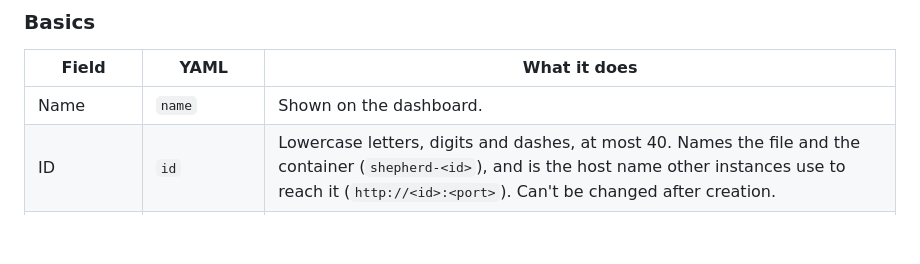
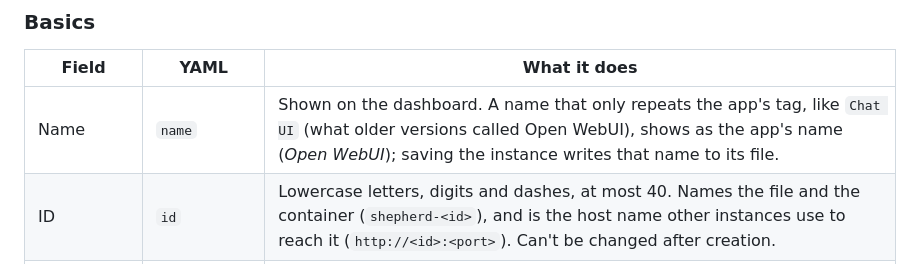
Before and after one commit to TechFreak94/GPU-Shepherd, a Markdown page: docs/advanced.md, the part around the change. GitHub-like rendering; blank space fills up the shorter version.

```diff
--- a/docs/advanced.md
+++ b/docs/advanced.md
@@ -22,7 +22,7 @@ gpu.mode=elastic`, `gpu-shepherd models set <server> <model> ctx_size=65536` and
 
 | Field | YAML | What it does |
 |---|---|---|
-| Name | `name` | Shown on the dashboard. |
+| Name | `name` | Shown on the dashboard. A name that only repeats the app's tag, like `Chat UI` (what older versions called Open WebUI), shows as the app's name (*Open WebUI*); saving the instance writes that name to its file. |
 | ID | `id` | Lowercase letters, digits and dashes, at most 40. Names the file and the container (`shepherd-<id>`), and is the host name other instances use to reach it (`http://<id>:<port>`). Can't be changed after creation. |
 | Image | `image` | Any Docker image, e.g. `ghcr.io/org/app:tag`. Pulled when the instance starts. |
 | Description | `description` | Free text. |
```
Also changed, not shown: README.md (+3 -2 lines), docs/screenshots/dashboard-dark.png, docs/screenshots/dashboard.png, docs/screenshots/waiting.png, 6 other files.
